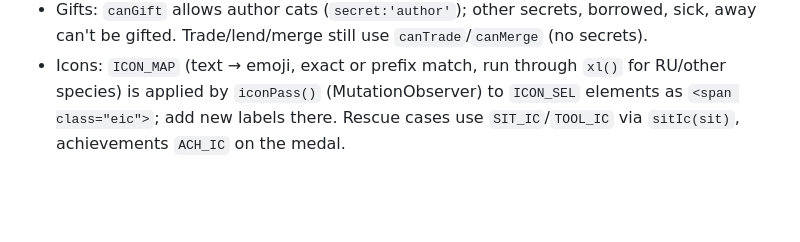
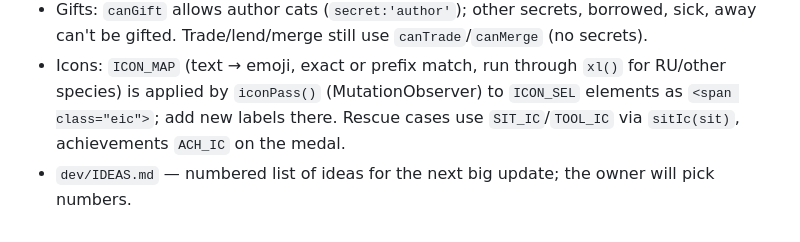
Before and after one commit to iflafyi/kotyachyi-prytulok, a Markdown page: CLAUDE.md, the part around the change. Drawn GitHub-style; blank space fills up the shorter version.

Commit message:
Список ідей для глобального оновлення
Co-Authored-By: Claude Opus 5.5 <noreply@anthropic.com>
Claude-Session: https://claude.ai/code/session_01NAxwUDznsZfeEL9iK77HZ8

```diff
--- a/CLAUDE.md
+++ b/CLAUDE.md
@@ -39,3 +39,4 @@ Pages updates in ~1 min; check `https://iflafyi.github.io/kotyachyi-prytulok/ver
 - UI block («Інтерфейс», just before `devStart`): every `.pickpet` gets `${pickData(c)}`; `pickEnhance()` (MutationObserver on `#panel`/`#modalRoot`) adds search/sort/rarity filter to any `.pickgrid2` with ≥6 pets; `pickLocked(list, prefix)` renders unavailable pets with a reason (`pickWhy`); long-press/right-click → `quickCard`; `askConfirm(html, okLabel)` → Promise<bool> for irreversible actions; adventure tiles `ADV_TILES` + `advDots()`; last sections saved in localStorage `kp-ui-v1`; seasonal theme `data-season` (halloween/winter/spring, `W.settings.season` auto/off).
 - Gifts: `canGift` allows author cats (`secret:'author'`); other secrets, borrowed, sick, away can't be gifted. Trade/lend/merge still use `canTrade`/`canMerge` (no secrets).
 - Icons: `ICON_MAP` (text → emoji, exact or prefix match, run through `xl()` for RU/other species) is applied by `iconPass()` (MutationObserver) to `ICON_SEL` elements as `<span class="eic">`; add new labels there. Rescue cases use `SIT_IC`/`TOOL_IC` via `sitIc(sit)`, achievements `ACH_IC` on the medal.
+- `dev/IDEAS.md` — numbered list of ideas for the next big update; the owner will pick numbers.
```
Also changed, not shown: dev/IDEAS.md (added, +12 -0 lines).
